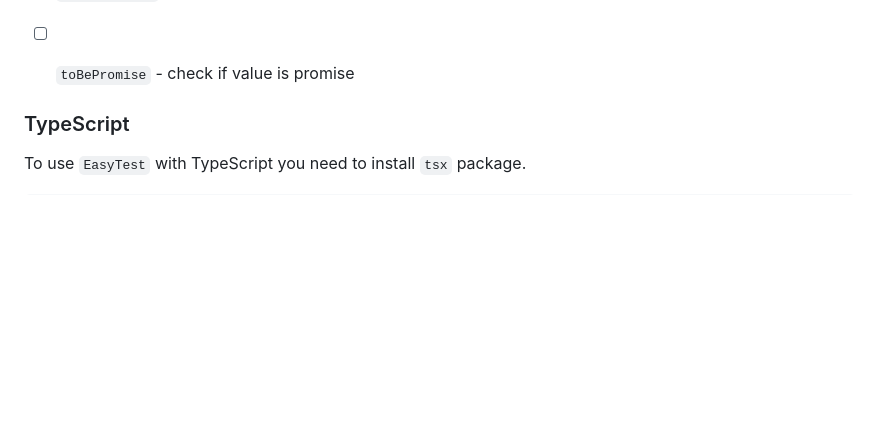
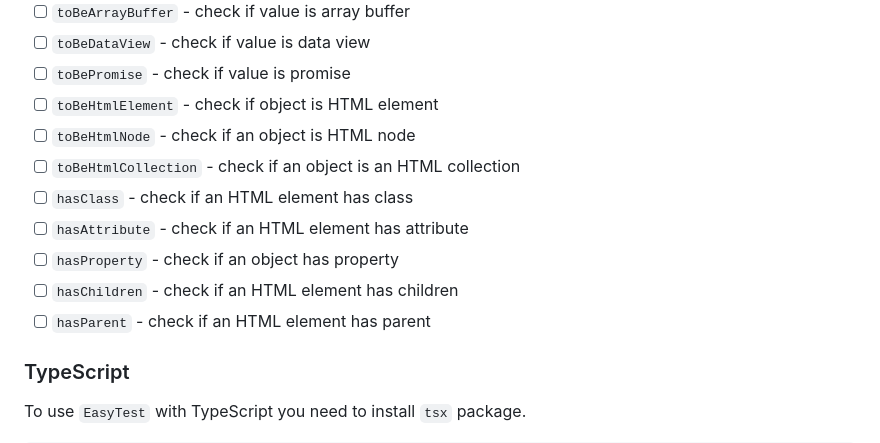
Before and after one commit to olton/easytest, a Markdown page: readme.md, the part around the change. GitHub-like rendering; blank space fills up the shorter version.

Commit message:
upd readme

```diff
--- a/readme.md
+++ b/readme.md
@@ -143,7 +143,14 @@ Update `package.json` to run tests with `easytest` command.
 - [ ] `toBeArrayBuffer` - check if value is array buffer
 - [ ] `toBeDataView` - check if value is data view
 - [ ] `toBePromise` - check if value is promise
-
+- [ ] `toBeHtmlElement` - check if object is HTML element
+- [ ] `toBeHtmlNode` - check if an object is HTML node
+- [ ] `toBeHtmlCollection` - check if an object is an HTML collection
+- [ ] `hasClass` - check if an HTML element has class
+- [ ] `hasAttribute` - check if an HTML element has attribute
+- [ ] `hasProperty` - check if an object has property
+- [ ] `hasChildren` - check if an HTML element has children
+- [ ] `hasParent` - check if an HTML element has parent
 
 ### TypeScript
 To use `EasyTest` with TypeScript you need to install `tsx` package.
```
